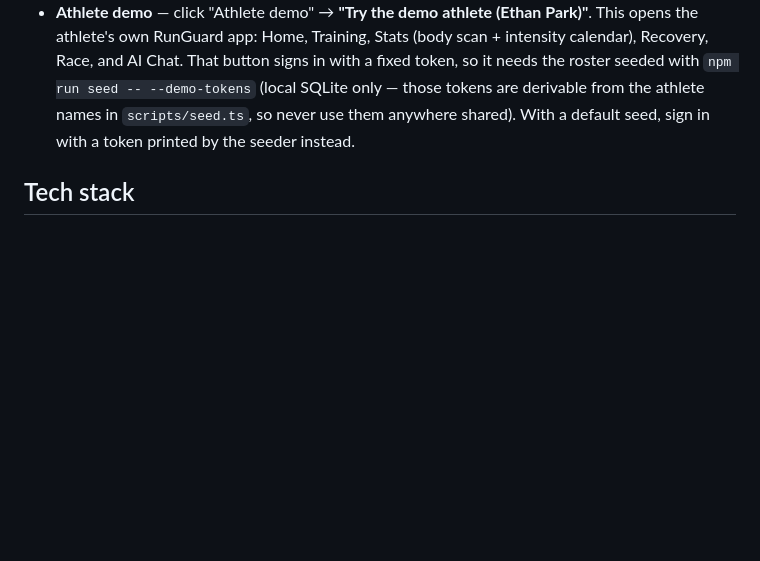
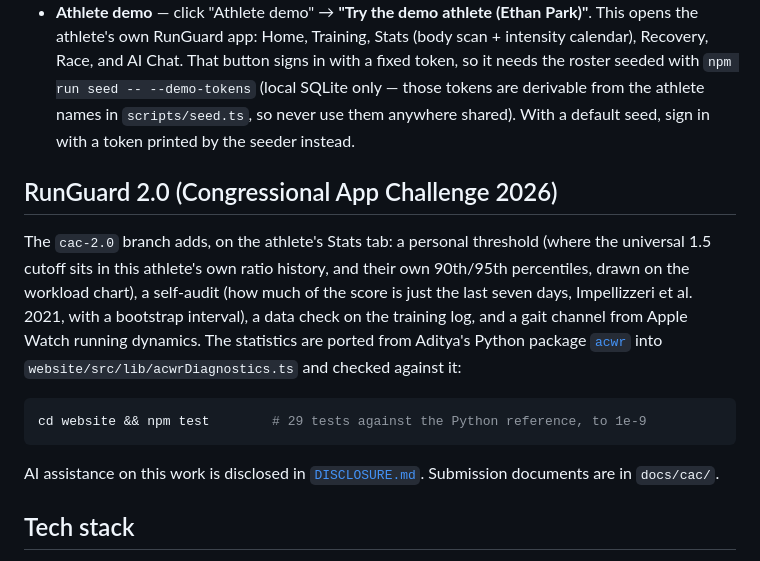
Before and after one commit to Lombergine/runguard-cac, a Markdown page: README.md, the part around the change. GitHub-like rendering; blank space fills up the shorter version.

Commit message:
docs(2.0): README section and the script's numbers from the seeded account
Co-Authored-By: Claude Fable 5.1 <noreply@anthropic.com>

````diff
--- a/README.md
+++ b/README.md
@@ -62,6 +62,24 @@ From the landing page:
 - **Coach demo** — click "Coach demo" (or "Coach login") and enter the password **`milemarker`** (leave email blank). You'll land on the team roster — click any athlete (try **Ethan Park**, who's returning from a shin injury) to see their detail page and body scan.
 - **Athlete demo** — click "Athlete demo" → **"Try the demo athlete (Ethan Park)"**. This opens the athlete's own RunGuard app: Home, Training, Stats (body scan + intensity calendar), Recovery, Race, and AI Chat. That button signs in with a fixed token, so it needs the roster seeded with `npm run seed -- --demo-tokens` (local SQLite only — those tokens are derivable from the athlete names in `scripts/seed.ts`, so never use them anywhere shared). With a default seed, sign in with a token printed by the seeder instead.
 
+## RunGuard 2.0 (Congressional App Challenge 2026)
+
+The `cac-2.0` branch adds, on the athlete's Stats tab: a personal threshold
+(where the universal 1.5 cutoff sits in this athlete's own ratio history, and
+their own 90th/95th percentiles, drawn on the workload chart), a self-audit
+(how much of the score is just the last seven days, Impellizzeri et al. 2021,
+with a bootstrap interval), a data check on the training log, and a gait
+channel from Apple Watch running dynamics. The statistics are ported from
+Aditya's Python package [`acwr`](https://github.com/Lombergine/acwr) into
+`website/src/lib/acwrDiagnostics.ts` and checked against it:
+
+```bash
+cd website && npm test        # 29 tests against the Python reference, to 1e-9
+```
+
+AI assistance on this work is disclosed in [`DISCLOSURE.md`](DISCLOSURE.md).
+Submission documents are in `docs/cac/`.
+
 ## Tech stack
 
 - [Next.js](https://nextjs.org) (App Router) + React + TypeScript
````
Also changed, not shown: docs/cac/VIDEO_SCRIPT.md (+6 -5 lines).
